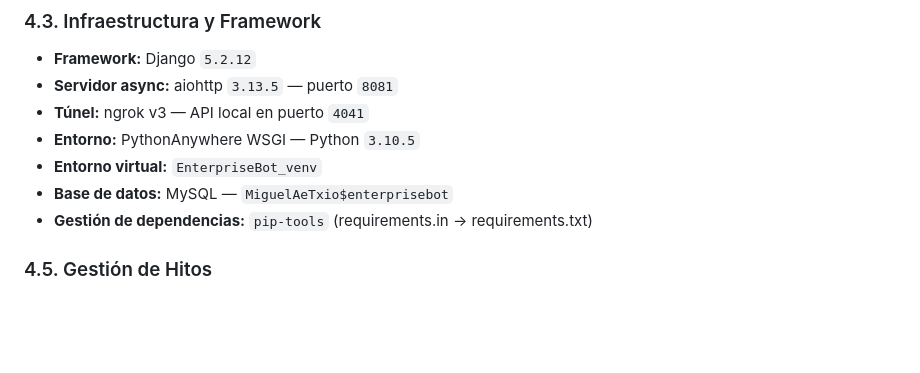
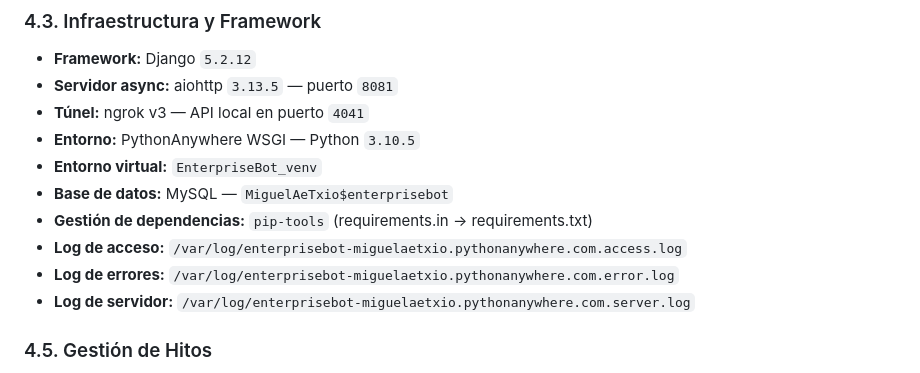
Before and after one commit to MiguelaeTxio/EnterpriseBot, a Markdown page: DOCS/MAINS/ENTERPRISEBOT_MASTER_DOCUMENT.md, the part around the change. Rendered like a GitHub page; blank space fills up the shorter version.

Commit message:
docs(master): añadir rutas de logs PythonAnywhere a sección 4.3
## Documentación de rutas de logs del servidor

Sesión de corrección documental. Durante la investigación de una incidencia
de entrada de parte de operario, se detectó que las rutas de los archivos
de log de PythonAnywhere no estaban documentadas en el MASTER_DOCUMENT,
lo que impedía localizarlas sin recurrir a la consola web de PythonAnywhere.

## Archivos Modificados

- DOCS/MAINS/ENTERPRISEBOT_MASTER_DOCUMENT.md: rutas de access.log,
  error.log y server.log añadidas a la sección 4.3 Infraestructura y Framework

## Resultado

Las tres rutas de log quedan documentadas como fuente de verdad en el
MASTER_DOCUMENT y disponibles para cualquier sesión futura sin necesidad
de consultar la interfaz web de PythonAnywhere.

```diff
--- a/DOCS/MAINS/ENTERPRISEBOT_MASTER_DOCUMENT.md
+++ b/DOCS/MAINS/ENTERPRISEBOT_MASTER_DOCUMENT.md
@@ -66,6 +66,9 @@ este documento y las aplica sin excepción.
 - **Entorno virtual:** `EnterpriseBot_venv`
 - **Base de datos:** MySQL — `MiguelAeTxio$enterprisebot`
 - **Gestión de dependencias:** `pip-tools` (requirements.in → requirements.txt)
+- **Log de acceso:** `/var/log/enterprisebot-miguelaetxio.pythonanywhere.com.access.log`
+- **Log de errores:** `/var/log/enterprisebot-miguelaetxio.pythonanywhere.com.error.log`
+- **Log de servidor:** `/var/log/enterprisebot-miguelaetxio.pythonanywhere.com.server.log`
 
 ### 4.5. Gestión de Hitos
 Ningún hito se marca como COMPLETADO. Los hitos oscilan únicamente entre
```
